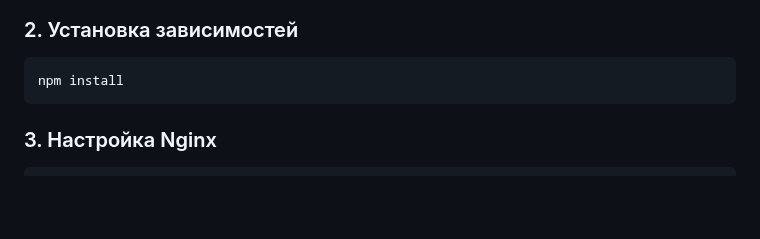
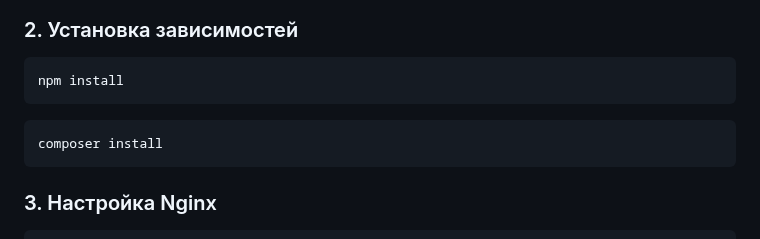
Before and after one commit to MrSmileGod23/aspro-testovoe, a Markdown page: README.md, the part around the change. Drawn GitHub-style; blank space fills up the shorter version.

````diff
--- a/README.md
+++ b/README.md
@@ -49,7 +49,9 @@ cd aspro-testovoe
 ```
 npm install
 ```
-
+```
+composer install
+```
 ### 3. Настройка Nginx
 
 ```
````
